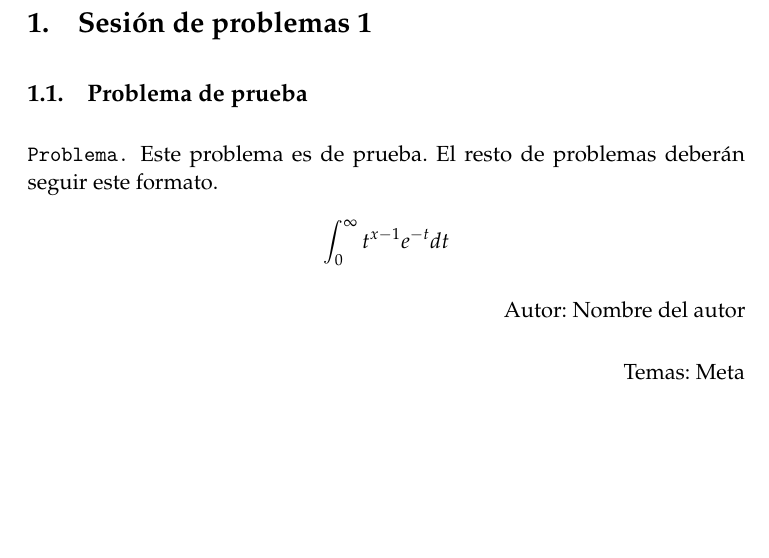
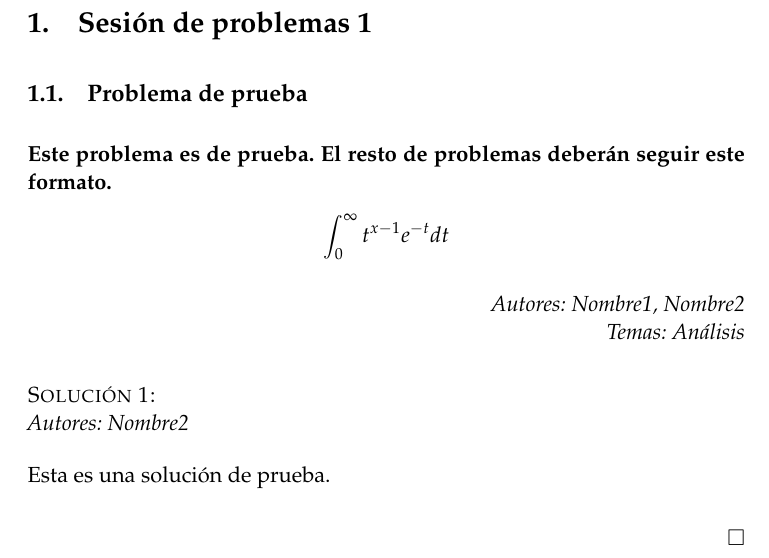
Before and after one commit to libreim/problemas, a LaTeX paper (problemas.tex): part of page 2 of 2, cut so that both start at the same text, the shorter picture padded with empty space. Compiled offline with pdfLaTeX.

Commit message:
Define los entornos de problema y solución. Usando NewDocumentEnvironment.

```diff
--- a/problemas.tex
+++ b/problemas.tex
@@ -52,7 +52,7 @@
 \usepackage{longtable}
 \usepackage{tabu}
 \usepackage{supertabular}
-
+\usepackage{xparse}
 \usepackage{multicol}
 \newsavebox\ltmcbox
 
@@ -165,6 +165,3 @@ Problemas planteados en el seminario} % Subtitle
 %----------------------------------------------------------------------------------------
 %  Definiciones de problemas
 %----------------------------------------------------------------------------------------
-\newcommand{\enunciado}{\texttt{Problema. }}
-\newcommand{\temas}{\flushright Temas: }
-\newcommand{\autor}{\flushright Autor: }
@@ -186,22 +203,31 @@ Problemas planteados en el seminario} % Subtitle
   propuestos para los seminarios del doble grado.
 \end{abstract}
 {\parskip=2pt
-\tableofcontents
+  \tableofcontents
 }
 \pagebreak
 
 
 \section{Sesión de problemas 1}
 
+  % Este es un problema de prueba.
+  % Todos los problemas deberían seguir este mismo formato.
+  %  * El título del problema se coloca como título de subsección.
+  %  * El enunciado se deja dentro de su entorno \begin{enunciado}
+  %  * El autor y el tema se pasan como argumentos al enunciado
+  %  * La solución se deja dentro de su entorno \begin{solucion}
+  %  * El autor se pasa como argumento a la solución
   \subsection{Problema de prueba}
-    \enunciado
+    \begin{enunciado}{Nombre1, Nombre2}{Análisis}
       Este problema es de prueba. El resto de problemas deberán seguir este formato.
       \begin{gather*}
        \int^\infty_0 t^{x-1} e^{-t} dt
       \end{gather*}
-    \autor{Nombre del autor}
-    \temas{Meta}
+    \end{enunciado}
 
+    \begin{solucion}{Nombre2}
+     Esta es una solución de prueba.
+    \end{solucion}
 
 
 \end{document}
```
Also changed, not shown: problemas.pdf, problemas.tex (20 more changed lines).
